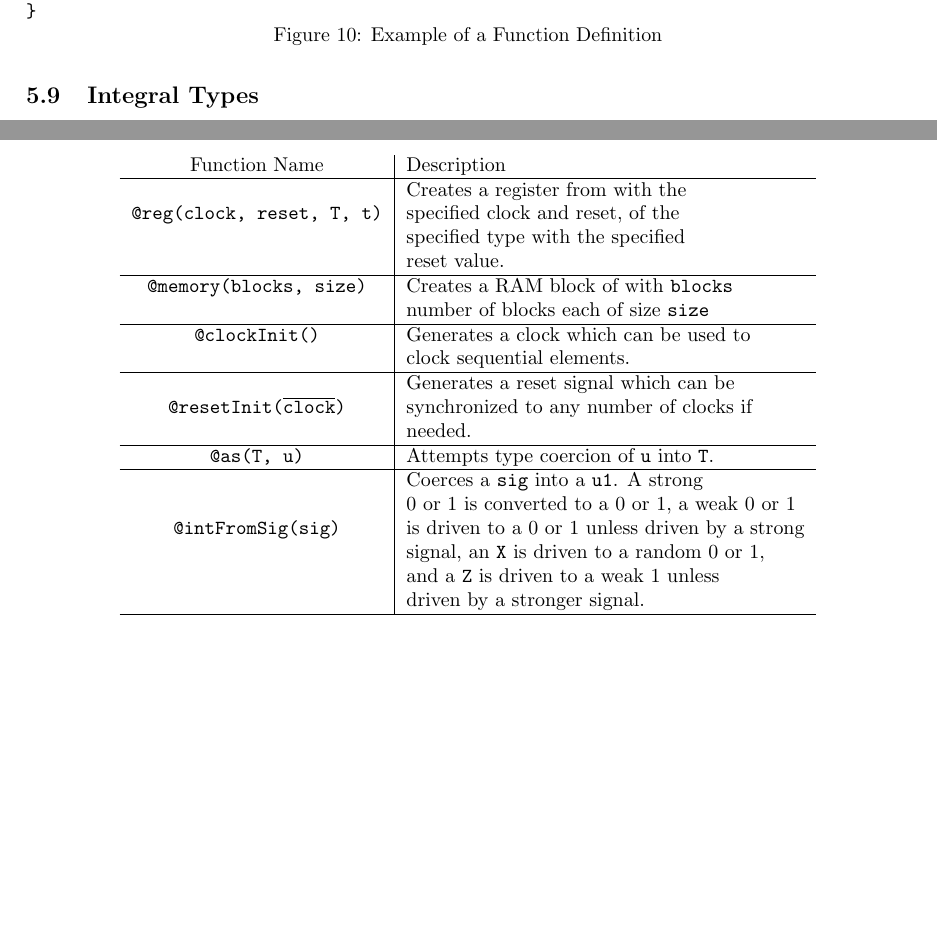
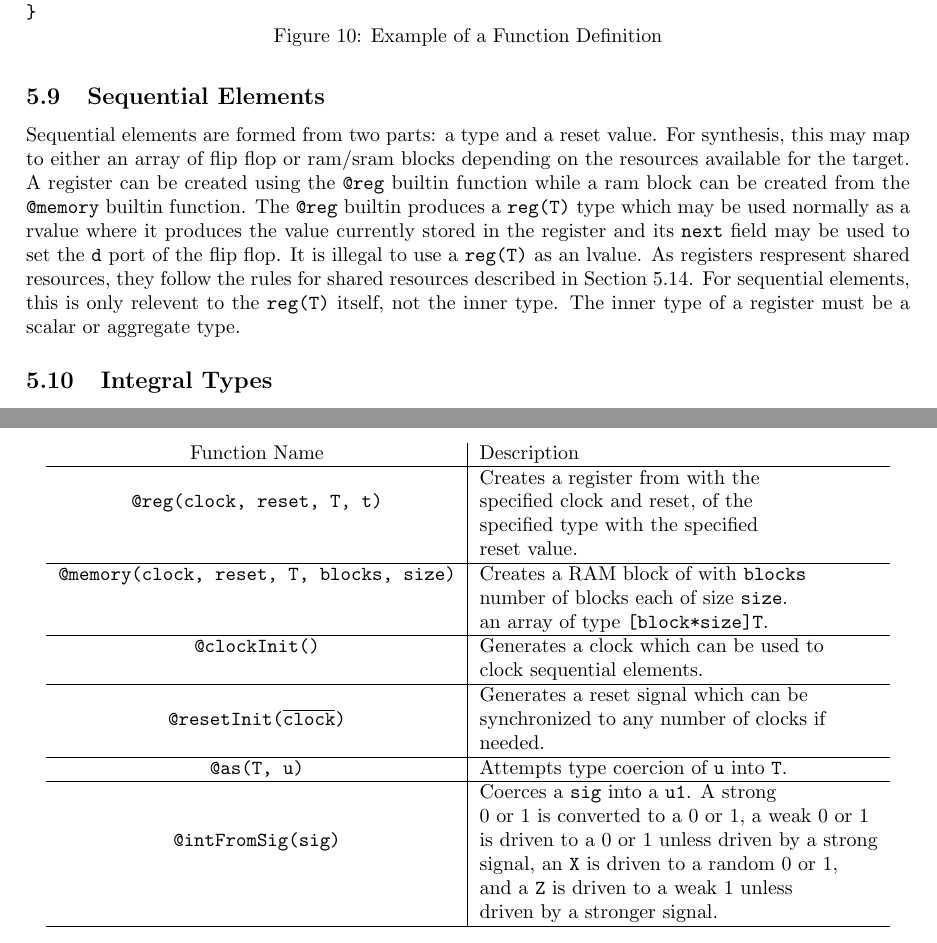
Before and after one commit to devins2518/tara, a LaTeX document (docs/asyn/Asyn.tex): two parts of pages 10 and 13 of 14, joined at a grey line, cut so that both start at the same text, the shorter picture padded with empty space. Compiled offline with pdfLaTeX.

Commit message:
docs: update docs with info for sequential elements

```diff
--- a/docs/asyn/Asyn.tex
+++ b/docs/asyn/Asyn.tex
@@ -743,6 +743,20 @@ pub fn add(a: u8, b: u8) u8 {
 	\label{fig:function_example}
 \end{figure}
 
+% TODO: probably should have some struct of arguments for @reg and @memory
+% TODO: support arsw, srsw, etc ram blocks
+\subsection{Sequential Elements}
+Sequential elements are formed from two parts: a type and a reset value. For synthesis, this may
+map to either an array of flip flop or ram/sram blocks depending on the resources available for the
+target. A register can be created using the \verb|@reg| builtin function while a ram block can be
+created from the \verb|@memory| builtin function. The \verb|@reg| builtin produces a \verb|reg(T)|
+type which may be used normally as a rvalue where it produces the value currently stored in the
+register and its \verb|next| field may be used to set the \verb|d| port of the flip flop. It is
+illegal to use a \verb|reg(T)| as an lvalue. As registers respresent shared resources, they follow
+the rules for shared resources described in Section \ref{sec:shared_res}. For sequential elements,
+this is only relevent to the \verb|reg(T)| itself, not the inner type. The inner type of a register
+must be a scalar or aggregate type.
+
 \subsection{Integral Types}
 Integral types can be either signed or unsigned and can be an arbitrary bit-width up to 65535 bits
 (maximum 16-bit value). Signed integrals are of type \verb|iN|, and unsigned integrals are of type
@@ -923,8 +937,9 @@ planned builtin functions is shown in Table \ref{tab:builtin_table}.
 		                                                      & specified type with the specified                 \\
 		                                                      & reset value.                                      \\
 		\hline
-		\verb|@memory(blocks, size)|                          & Creates a RAM block of with \verb|blocks|         \\
-		                                                      & number of blocks each of size \verb|size|         \\
+		\verb|@memory(clock, reset, T, blocks, size)|         & Creates a RAM block of with \verb|blocks|         \\
+		                                                      & number of blocks each of size \verb|size|.        \\
+		                                                      & an array of type \verb|[block*size]T|.            \\
 		\hline
 		\verb|@clockInit()|                                   & Generates a clock which can be used to            \\
 		                                                      & clock sequential elements.                        \\
```
